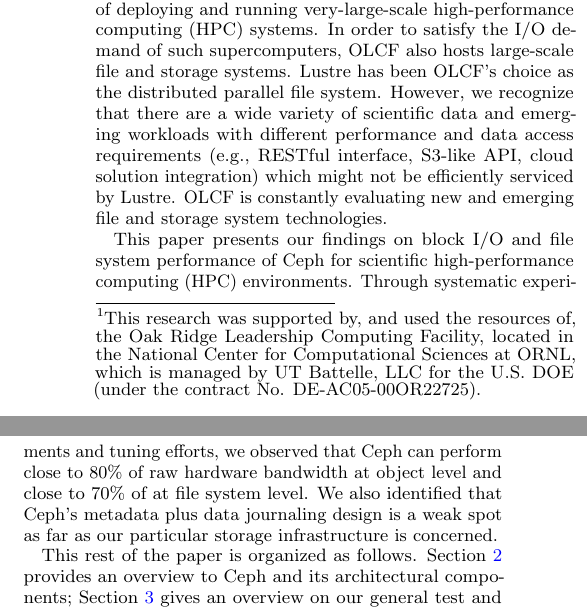
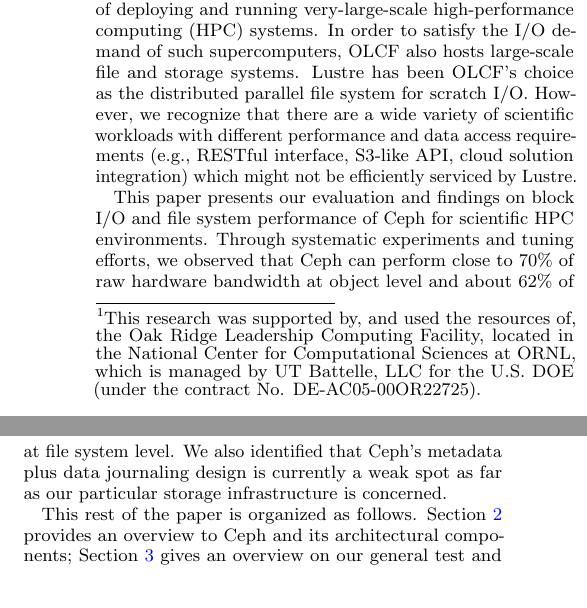
Before and after one commit to fwang2/pdsw12-ceph, a LaTeX paper (paper.tex, which reads introduction.tex): two parts of the columns of page 1 of 6, joined at a grey line, cut so that both start at the same text, the shorter picture padded with empty space. Compiled offline with pdfLaTeX.

Commit message:
add intro

```diff
--- a/introduction.tex
+++ b/introduction.tex
@@ -12,7 +12,7 @@ systems.
 %supercomputer.
 In order to satisfy the I/O demand of such supercomputers, OLCF
 also hosts large-scale file and storage systems. Lustre has been OLCF's choice
-as the distributed parallel file system.
+as the distributed parallel file system for scratch I/O.
 %The latest such
 %large-scale file systems is Spider II\cite{spider2}.  Spider II, deployed in
 %2013, is designed to operate at over 1 TB/s peak aggregate I/O throughput and
@@ -20,18 +20,22 @@ as the distributed parallel file system.
 %file system for Titan, a leadership computing platform,
 %Spider II emphasizes \textit{capability} over \textit{capacity}.
 However, we
-recognize that there are a wide variety of scientific data and emerging
+recognize that there are a wide variety of scientific
+%data and
+%emerging
 workloads with different performance and data access requirements (e.g., RESTful
 interface, S3-like API, cloud solution integration) which might not be
-efficiently serviced by Lustre. OLCF is constantly evaluating new and emerging
-file and storage system technologies.
+efficiently serviced by Lustre.
+%OLCF is constantly evaluating new and emerging
+%file and storage system technologies.
 
-This paper presents our findings on block I/O and file system performance of
-Ceph for scientific high-performance computing (HPC) environments. Through
-systematic experiments and tuning efforts, we observed that Ceph can perform
-close to 80\% of raw hardware bandwidth at object level and close to 70\% of
-at file system level. We also identified that Ceph's metadata plus data
-journaling design is a weak spot as far as our particular storage
+%\textit{FEIYI: Are the 80\% and 70\% numbers still valid?}
+This paper presents our evaluation and findings on block I/O and file system
+performance of Ceph for scientific HPC environments. Through systematic
+experiments and tuning efforts, we observed that Ceph can perform close to
+70\% of raw hardware bandwidth at object level and about 62\% of at file
+system level. We also identified that Ceph's metadata plus data journaling
+design is currently a weak spot as far as our particular storage
 infrastructure is concerned.
 
 This rest of the paper is organized as follows. Section~\ref{sec:background}
```
Also changed, not shown: conclusion.tex (+2 -2 lines).
